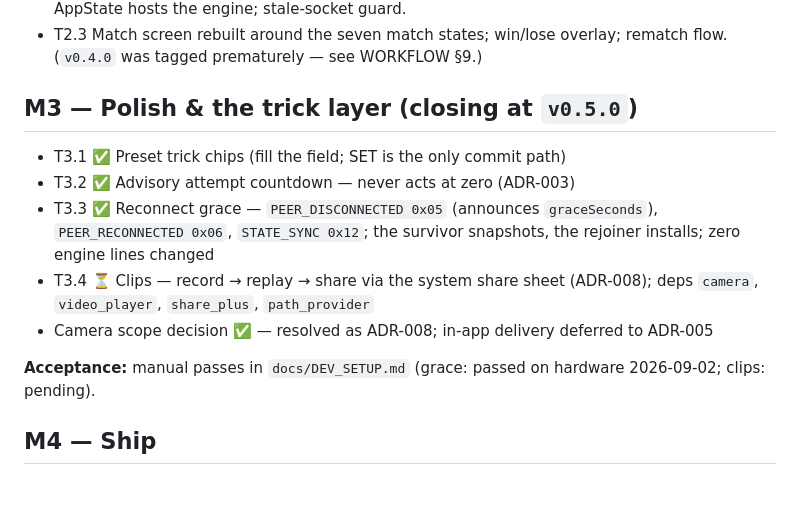
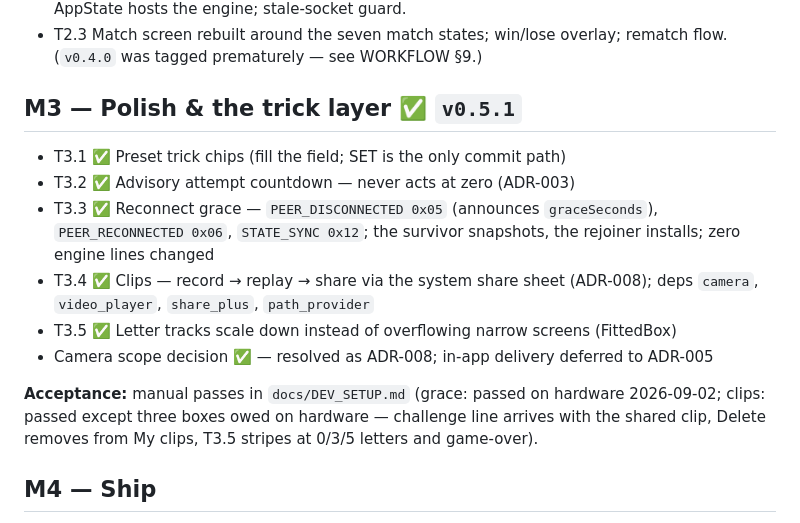
Before and after one commit to ponder-the-orb/skate_p2p, a Markdown page: docs/ROADMAP.md, the part around the change. GitHub-like rendering; blank space fills up the shorter version.

```diff
--- a/docs/ROADMAP.md
+++ b/docs/ROADMAP.md
@@ -31,20 +31,24 @@ dual-format rules (Appendix A) carried the legacy game packets until M2.
 - T2.3 Match screen rebuilt around the seven match states; win/lose overlay;
   rematch flow. (`v0.4.0` was tagged prematurely — see WORKFLOW §9.)
 
-## M3 — Polish & the trick layer (closing at `v0.5.0`)
+## M3 — Polish & the trick layer ✅ `v0.5.1`
 
 - T3.1 ✅ Preset trick chips (fill the field; SET is the only commit path)
 - T3.2 ✅ Advisory attempt countdown — never acts at zero (ADR-003)
 - T3.3 ✅ Reconnect grace — `PEER_DISCONNECTED 0x05` (announces
   `graceSeconds`), `PEER_RECONNECTED 0x06`, `STATE_SYNC 0x12`; the survivor
   snapshots, the rejoiner installs; zero engine lines changed
-- T3.4 ⏳ Clips — record → replay → share via the system share sheet
+- T3.4 ✅ Clips — record → replay → share via the system share sheet
   (ADR-008); deps `camera`, `video_player`, `share_plus`, `path_provider`
+- T3.5 ✅ Letter tracks scale down instead of overflowing narrow screens
+  (FittedBox)
 - Camera scope decision ✅ — resolved as ADR-008; in-app delivery deferred
   to ADR-005
 
 **Acceptance:** manual passes in `docs/DEV_SETUP.md` (grace: passed on
-hardware 2026-09-02; clips: pending).
+hardware 2026-09-02; clips: passed except three boxes owed on hardware —
+challenge line arrives with the shared clip, Delete removes from My clips,
+T3.5 stripes at 0/3/5 letters and game-over).
 
 ## M4 — Ship
 
```
Also changed, not shown: docs/ARCHITECT.md (+5 -1 lines).
